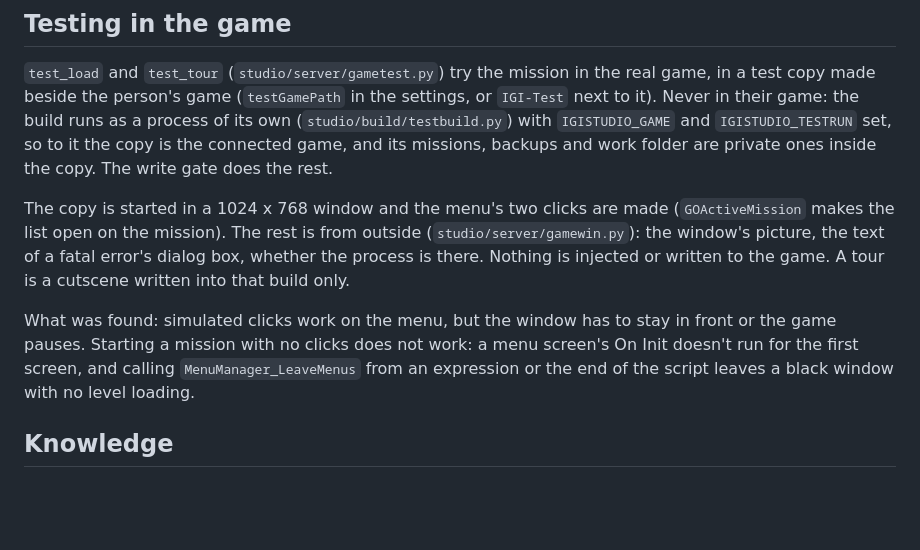
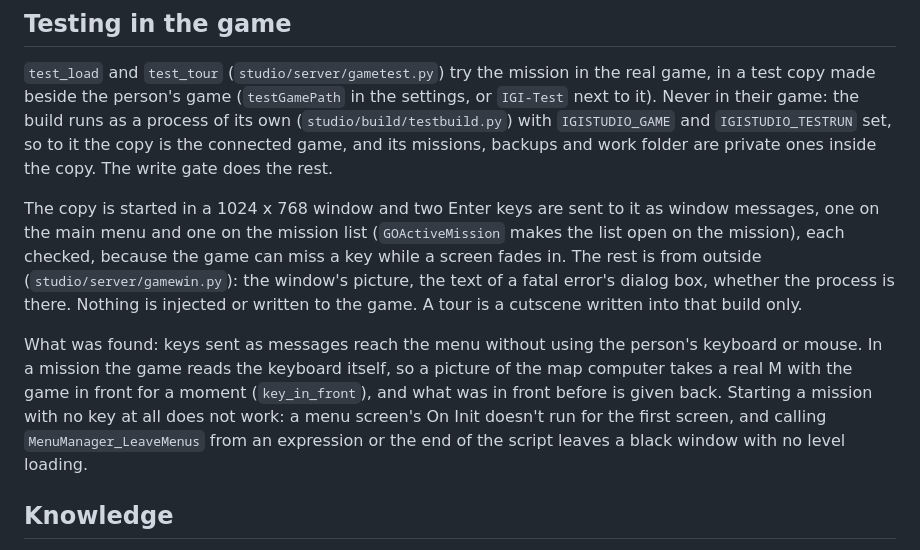
Before and after one commit to NaumanHSA/project-igi-studio, a Markdown page: docs/mcp.md, the part around the change. Drawn GitHub-style; blank space fills up the shorter version.

```diff
--- a/docs/mcp.md
+++ b/docs/mcp.md
@@ -63,14 +63,16 @@ in their game: the build runs as a process of its own (`studio/build/testbuild.p
 `IGISTUDIO_GAME` and `IGISTUDIO_TESTRUN` set, so to it the copy is the connected game, and its
 missions, backups and work folder are private ones inside the copy. The write gate does the rest.
 
-The copy is started in a 1024 x 768 window and the menu's two clicks are made (`GOActiveMission` makes
-the list open on the mission). The rest is from outside (`studio/server/gamewin.py`): the window's
+The copy is started in a 1024 x 768 window and two Enter keys are sent to it as window messages, one on
+the main menu and one on the mission list (`GOActiveMission` makes the list open on the mission), each
+checked, because the game can miss a key while a screen fades in. The rest is from outside (`studio/server/gamewin.py`): the window's
 picture, the text of a fatal error's dialog box, whether the process is there. Nothing is injected or
 written to the game. A tour is a cutscene written into that build only.
 
-What was found: simulated clicks work on the menu, but the window has to stay in front or the game
-pauses. Starting a mission with no clicks does not work: a menu screen's On Init doesn't run for the
-first screen, and calling `MenuManager_LeaveMenus` from an expression or the end of the script leaves a
+What was found: keys sent as messages reach the menu without using the person's keyboard or mouse. In a
+mission the game reads the keyboard itself, so a picture of the map computer takes a real M with the game
+in front for a moment (`key_in_front`), and what was in front before is given back. Starting a mission
+with no key at all does not work: a menu screen's On Init doesn't run for the first screen, and calling `MenuManager_LeaveMenus` from an expression or the end of the script leaves a
 black window with no level loading.
 
 ## Knowledge
```
Also changed, not shown: README.md (+25 -2 lines), docs/architecture.md (+16 -1 lines).
